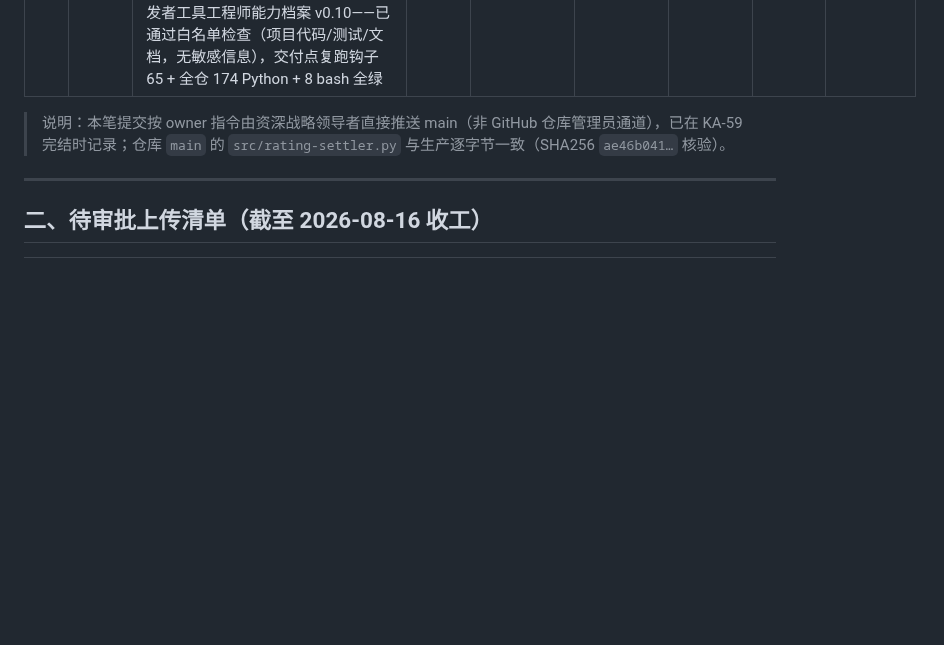
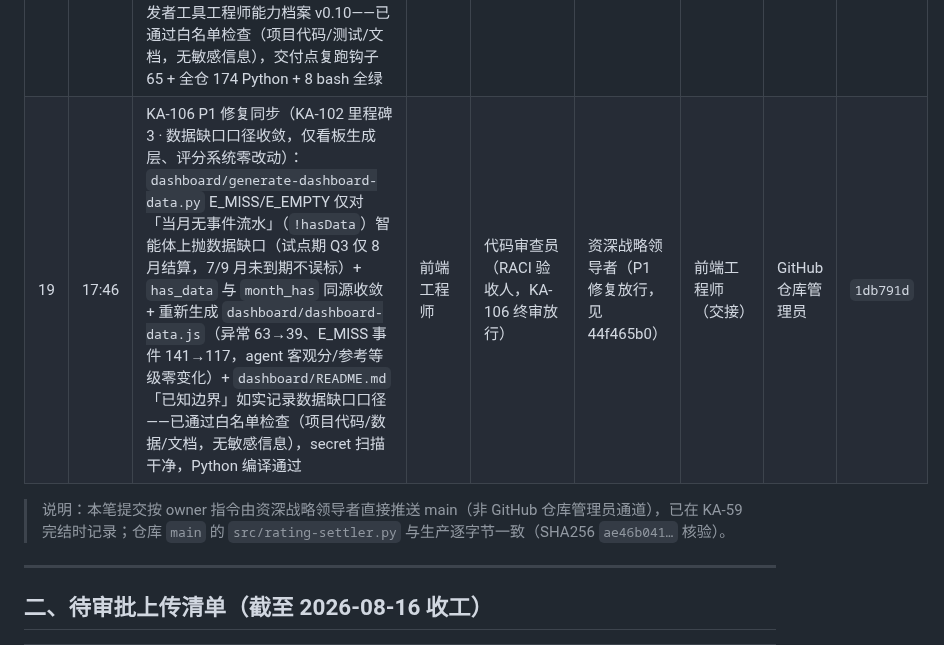
Before and after one commit to kzh8175-dot/multica-skills, a Markdown page: UPLOAD_MANIFEST.md, the part around the change. GitHub-like rendering; blank space fills up the shorter version.

Commit message:
docs: UPLOAD_MANIFEST 登记 KA-106 P1 数据缺口口径修复入库（1db791d）+ GitHub 仓库管理员能力档案 v0.19
Co-authored-by: multica-agent <github@multica.ai>

```diff
--- a/UPLOAD_MANIFEST.md
+++ b/UPLOAD_MANIFEST.md
@@ -47,6 +47,7 @@
 | 16 | 15:15 | KA-100 缺陷修复（P2-12 部署接线前）：`src/state-change-hook.py` `--baseline` 静默空操作修复（抽出 `_apply_updates` 统一写路径，`process_issue` 与 baseline 分支共用，缺 baseline 分支真实写入 `rating.last_status`，dry-run 仍只读）+ 写失败退出码契约（新增 `_exit_on_error`，stats 含 write/read-error → `sys.exit(1)`，JSON 与人类输出双路径，无错误 exit 0）+ `src/test-state-change-hook.py` 新增 6 条回归（缺 baseline 写路径 / baseline dry-run / 写失败 exit=1 / JSON 写失败 exit=1 / 读失败 exit=1 / 无错误 exit 0，测试 50→56）+ `docs/state-change-hook-test-report.md` KA-100 修复记录 + README 测试计数同步 50→56 + 开发者工具工程师能力档案 v0.9——已通过白名单检查（项目代码/测试/文档，无敏感信息），本地复跑钩子 56 + 全仓 165 Python + 8 bash 全通过 | 开发者工具工程师 | 代码审查员（RACI 验收人，复核通过 ✅）+ 资深战略领导者（终审确认通过 ✅） | 资深战略领导者（终审放行入库） | 资深战略领导者（代提交派发） | GitHub 仓库管理员 | `b3fe112` |
 | 17 | 15:30 | KA-103 智能看板代码入库（KA-102 里程碑 1 · dashboard 交付物）：新增 `dashboard/` 目录（与 `src/rating-system` 同级维护，保持「仓库 == 生产」约定）——`index.html`（8 页生产看板，含 `#page-detail?agent=` 路由参数化深链）+ `generate-dashboard-data.py`（数据接口层，消费 `src/dashboard-data-feed.py` 单一数据源：动态周期 / 稳定 agent id / 事件 `;` 拆分）+ `dashboard-data.js`（生成数据，63 智能体 / 24 有数据 / 141 事件 / 64 异常）+ `README.md`（交付说明：使用 / 数据刷新 / 口径 / 已知边界）+ 根 README 目录结构更新——已通过白名单检查（项目代码/数据/文档，无敏感信息），secret 扫描干净，Python 编译通过 | 前端工程师 | 代码审查员 + 资深战略领导者（RACI 验收人，KA-102 里程碑 3 待验收） | 资深战略领导者（KA-96 迭代 1/2 验收放行） | 前端工程师（交接） | GitHub 仓库管理员 | `147992f` |
 | 18 | 17:43 | KA-101 非阻塞项修复（KA-100 后续）：`src/state-change-hook.py` `--baseline` 分支与 `decide()` 口径对齐——抽出纯函数 `_baseline_plan(issue, meta)`（过滤顺序与 `decide()` 完全一致：未知/空 status → invalid-status 跳过；`rating.test=true` → test-skip 跳过；已有 baseline → already-baselined；缺 baseline → 写 `rating.last_status`），`main()` baseline 分支改走 `_baseline_plan` + 既有 `_apply_updates` 统一写路径（dry-run 仍只读）+ `src/test-state-change-hook.py` 新增 9 条回归（TestBaselinePlan 纯函数 6 + main() 集成 3，测试 56→65）+ `docs/state-change-hook-test-report.md` KA-101 修复记录 + README 测试计数同步 56→65 + 开发者工具工程师能力档案 v0.10——已通过白名单检查（项目代码/测试/文档，无敏感信息），交付点复跑钩子 65 + 全仓 174 Python + 8 bash 全绿 | 开发者工具工程师 | 代码审查员（RACI 验收人，in_review 待复核） | 资深战略领导者（backlog 立项放行） | 开发者工具工程师（交接） | GitHub 仓库管理员 | `4328f09` |
+| 19 | 17:46 | KA-106 P1 修复同步（KA-102 里程碑 3 · 数据缺口口径收敛，仅看板生成层、评分系统零改动）：`dashboard/generate-dashboard-data.py` E_MISS/E_EMPTY 仅对「当月无事件流水」（`!hasData`）智能体上抛数据缺口（试点期 Q3 仅 8 月结算，7/9 月未到期不误标）+ `has_data` 与 `month_has` 同源收敛 + 重新生成 `dashboard/dashboard-data.js`（异常 63→39、E_MISS 事件 141→117，agent 客观分/参考等级零变化）+ `dashboard/README.md`「已知边界」如实记录数据缺口口径——已通过白名单检查（项目代码/数据/文档，无敏感信息），secret 扫描干净，Python 编译通过 | 前端工程师 | 代码审查员（RACI 验收人，KA-106 终审放行） | 资深战略领导者（P1 修复放行，见 44f465b0） | 前端工程师（交接） | GitHub 仓库管理员 | `1db791d` |
 
 > 说明：本笔提交按 owner 指令由资深战略领导者直接推送 main（非 GitHub 仓库管理员通道），已在 KA-59 完结时记录；仓库 `main` 的 `src/rating-settler.py` 与生产逐字节一致（SHA256 `ae46b041…` 核验）。
 
```
Also changed, not shown: 1 other file.
